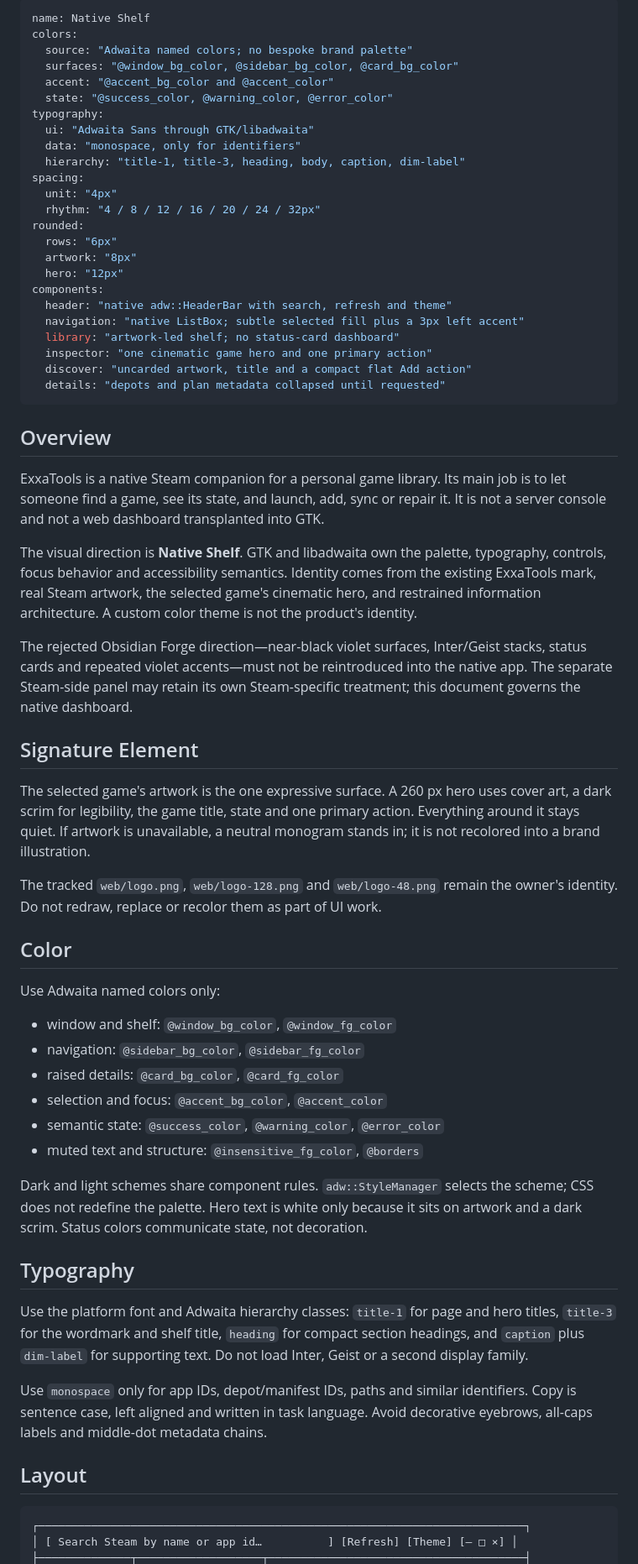
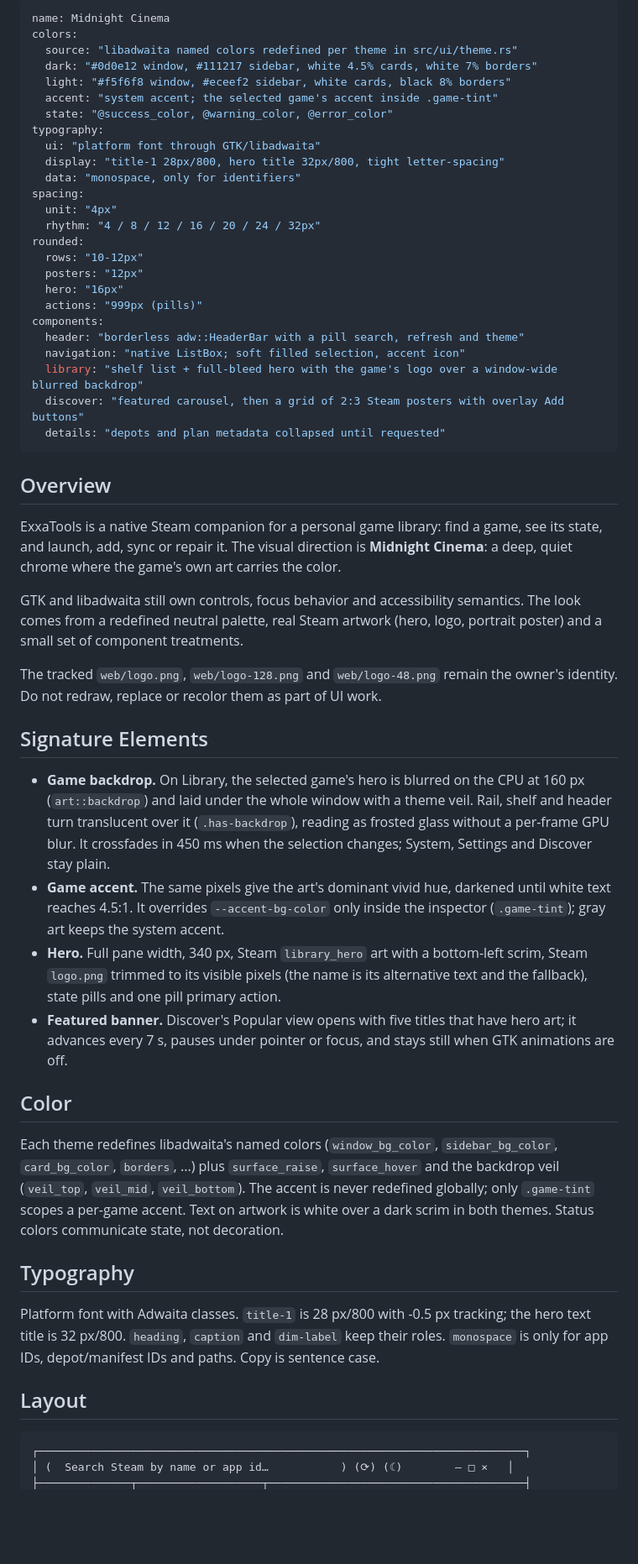
Before and after one commit to BetterCrusader1/ExxaTools, a Markdown page: DESIGN.md, the part around one of its changes. Shown at 84% size. GitHub-like rendering; blank space fills up the shorter version.

````diff
--- a/DESIGN.md
+++ b/DESIGN.md
@@ -1,66 +1,57 @@
 ---
-name: Native Shelf
+name: Midnight Cinema
 colors:
-  source: "Adwaita named colors; no bespoke brand palette"
-  surfaces: "@window_bg_color, @sidebar_bg_color, @card_bg_color"
-  accent: "@accent_bg_color and @accent_color"
+  source: "libadwaita named colors redefined per theme in src/ui/theme.rs"
+  dark: "#0d0e12 window, #111217 sidebar, white 4.5% cards, white 7% borders"
+  light: "#f5f6f8 window, #eceef2 sidebar, white cards, black 8% borders"
+  accent: "system accent; the selected game's accent inside .game-tint"
   state: "@success_color, @warning_color, @error_color"
 typography:
-  ui: "Adwaita Sans through GTK/libadwaita"
+  ui: "platform font through GTK/libadwaita"
+  display: "title-1 28px/800, hero title 32px/800, tight letter-spacing"
   data: "monospace, only for identifiers"
-  hierarchy: "title-1, title-3, heading, body, caption, dim-label"
 spacing:
   unit: "4px"
   rhythm: "4 / 8 / 12 / 16 / 20 / 24 / 32px"
 rounded:
-  rows: "6px"
-  artwork: "8px"
-  hero: "12px"
+  rows: "10-12px"
+  posters: "12px"
+  hero: "16px"
+  actions: "999px (pills)"
 components:
-  header: "native adw::HeaderBar with search, refresh and theme"
-  navigation: "native ListBox; subtle selected fill plus a 3px left accent"
-  library: "artwork-led shelf; no status-card dashboard"
-  inspector: "one cinematic game hero and one primary action"
-  discover: "uncarded artwork, title and a compact flat Add action"
+  header: "borderless adw::HeaderBar with a pill search, refresh and theme"
+  navigation: "native ListBox; soft filled selection, accent icon"
+  library: "shelf list + full-bleed hero with the game's logo over a window-wide blurred backdrop"
+  discover: "featured carousel, then a grid of 2:3 Steam posters with overlay Add buttons"
   details: "depots and plan metadata collapsed until requested"
 ---
 
 ## Overview
 
-ExxaTools is a native Steam companion for a personal game library. Its main job is to let someone find a game, see its state, and launch, add, sync or repair it. It is not a server console and not a web dashboard transplanted into GTK.
+ExxaTools is a native Steam companion for a personal game library: find a game, see its state, and launch, add, sync or repair it. The visual direction is **Midnight Cinema**: a deep, quiet chrome where the game's own art carries the color.
 
-The visual direction is **Native Shelf**. GTK and libadwaita own the palette, typography, controls, focus behavior and accessibility semantics. Identity comes from the existing ExxaTools mark, real Steam artwork, the selected game's cinematic hero, and restrained information architecture. A custom color theme is not the product's identity.
-
-The rejected Obsidian Forge direction—near-black violet surfaces, Inter/Geist stacks, status cards and repeated violet accents—must not be reintroduced into the native app. The separate Steam-side panel may retain its own Steam-specific treatment; this document governs the native dashboard.
-
-## Signature Element
-
-The selected game's artwork is the one expressive surface. A 260 px hero uses cover art, a dark scrim for legibility, the game title, state and one primary action. Everything around it stays quiet. If artwork is unavailable, a neutral monogram stands in; it is not recolored into a brand illustration.
+GTK and libadwaita still own controls, focus behavior and accessibility semantics. The look comes from a redefined neutral palette, real Steam artwork (hero, logo, portrait poster) and a small set of component treatments.
 
 The tracked `web/logo.png`, `web/logo-128.png` and `web/logo-48.png` remain the owner's identity. Do not redraw, replace or recolor them as part of UI work.
 
+## Signature Elements
+
+- **Game backdrop.** On Library, the selected game's hero is blurred on the CPU at 160 px (`art::backdrop`) and laid under the whole window with a theme veil. Rail, shelf and header turn translucent over it (`.has-backdrop`), reading as frosted glass without a per-frame GPU blur. It crossfades in 450 ms when the selection changes; System, Settings and Discover stay plain.
+- **Game accent.** The same pixels give the art's dominant vivid hue, darkened until white text reaches 4.5:1. It overrides `--accent-bg-color` only inside the inspector (`.game-tint`); gray art keeps the system accent.
+- **Hero.** Full pane width, 340 px, Steam `library_hero` art with a bottom-left scrim, Steam `logo.png` trimmed to its visible pixels (the name is its alternative text and the fallback), state pills and one pill primary action.
+- **Featured banner.** Discover's Popular view opens with five titles that have hero art; it advances every 7 s, pauses under pointer or focus, and stays still when GTK animations are off.
+
 ## Color
 
-Use Adwaita named colors only:
-
-- window and shelf: `@window_bg_color`, `@window_fg_color`
-- navigation: `@sidebar_bg_color`, `@sidebar_fg_color`
-- raised details: `@card_bg_color`, `@card_fg_color`
-- selection and focus: `@accent_bg_color`, `@accent_color`
-- semantic state: `@success_color`, `@warning_color`, `@error_color`
-- muted text and structure: `@insensitive_fg_color`, `@borders`
-
-Dark and light schemes share component rules. `adw::StyleManager` selects the scheme; CSS does not redefine the palette. Hero text is white only because it sits on artwork and a dark scrim. Status colors communicate state, not decoration.
+Each theme redefines libadwaita's named colors (`window_bg_color`, `sidebar_bg_color`, `card_bg_color`, `borders`, ...) plus `surface_raise`, `surface_hover` and the backdrop veil (`veil_top`, `veil_mid`, `veil_bottom`). The accent is never redefined globally; only `.game-tint` scopes a per-game accent. Text on artwork is white over a dark scrim in both themes. Status colors communicate state, not decoration.
 
 ## Typography
 
-Use the platform font and Adwaita hierarchy classes: `title-1` for page and hero titles, `title-3` for the wordmark and shelf title, `heading` for compact section headings, and `caption` plus `dim-label` for supporting text. Do not load Inter, Geist or a second display family.
-
-Use `monospace` only for app IDs, depot/manifest IDs, paths and similar identifiers. Copy is sentence case, left aligned and written in task language. Avoid decorative eyebrows, all-caps labels and middle-dot metadata chains.
+Platform font with Adwaita classes. `title-1` is 28 px/800 with -0.5 px tracking; the hero text title is 32 px/800. `heading`, `caption` and `dim-label` keep their roles. `monospace` is only for app IDs, depot/manifest IDs and paths. Copy is sentence case.
 
 ## Layout
 
 ```text
 ┌──────────────────────────────────────────────────────────────────────────┐
-│ [ Search Steam by name or app id…          ] [Refresh] [Theme] [— □ ×] │
+│ (  Search Steam by name or app id…           ) (⟳) (☾)        — □ ×   │
 ├──────────────┬───────────────────┬───────────────────────────────────────┤
````
Also changed, not shown: other parts of DESIGN.md (+19 -32 lines), README.md (+4 -3 lines), assets/dashboard.png, 4 other files.
